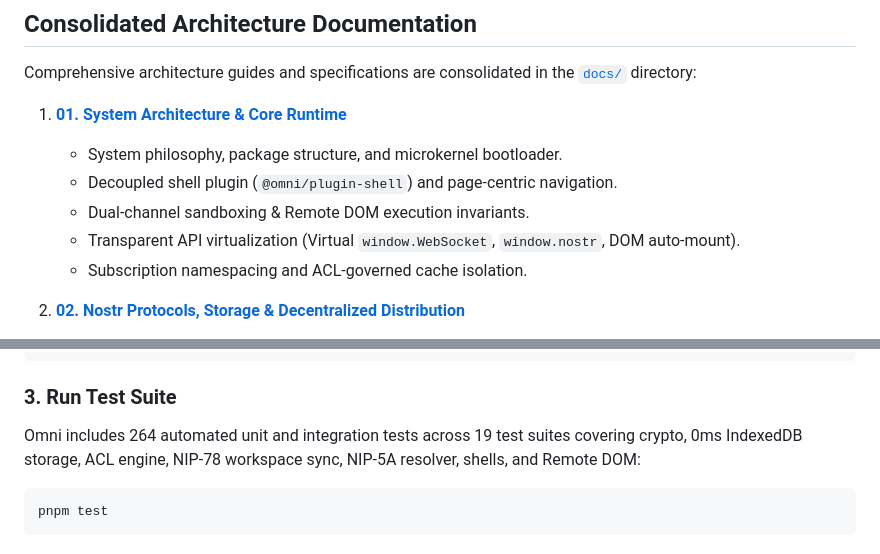
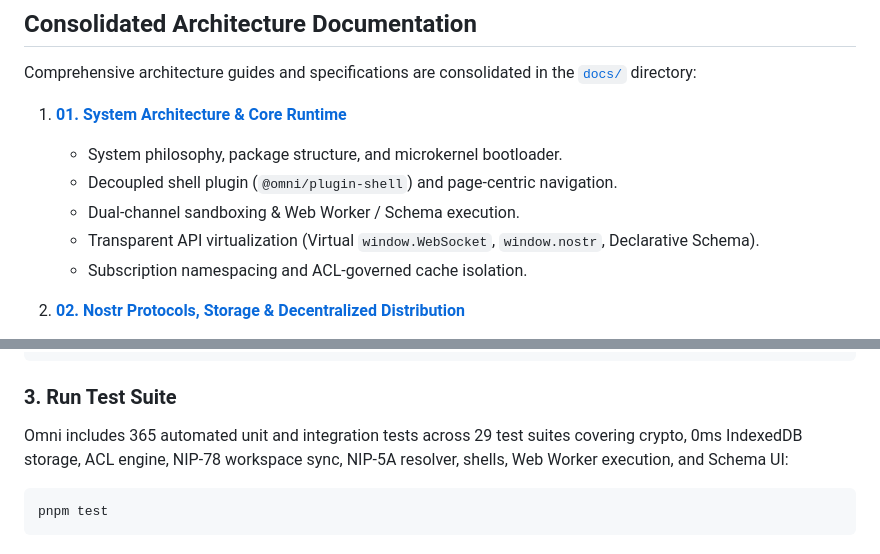
Before and after one commit to spiral-nights/omni, a Markdown page: README.md, 2 parts joined by grey strips. Rendered like a GitHub page.

Commit message:
docs: update system architecture and developer quickstart to reflect worker schema execution

````diff
--- a/README.md
+++ b/README.md
@@ -74,8 +74,8 @@ Comprehensive architecture guides and specifications are consolidated in the [`d
 1. **[01. System Architecture & Core Runtime](docs/01-architecture.md)**
    * System philosophy, package structure, and microkernel bootloader.
    * Decoupled shell plugin (`@omni/plugin-shell`) and page-centric navigation.
-   * Dual-channel sandboxing & Remote DOM execution invariants.
-   * Transparent API virtualization (Virtual `window.WebSocket`, `window.nostr`, DOM auto-mount).
+   * Dual-channel sandboxing & Web Worker / Schema execution.
+   * Transparent API virtualization (Virtual `window.WebSocket`, `window.nostr`, Declarative Schema).
    * Subscription namespacing and ACL-governed cache isolation.
 
 2. **[02. Nostr Protocols, Storage & Decentralized Distribution](docs/02-protocols-and-storage.md)**
@@ -107,7 +107,7 @@ pnpm -r run build
 ```
 
 ### 3. Run Test Suite
-Omni includes 264 automated unit and integration tests across 19 test suites covering crypto, 0ms IndexedDB storage, ACL engine, NIP-78 workspace sync, NIP-5A resolver, shells, and Remote DOM:
+Omni includes 365 automated unit and integration tests across 29 test suites covering crypto, 0ms IndexedDB storage, ACL engine, NIP-78 workspace sync, NIP-5A resolver, shells, Web Worker execution, and Schema UI:
 ```bash
 pnpm test
 ```
````
Also changed, not shown: docs/01-architecture.md (+31 -26 lines).
